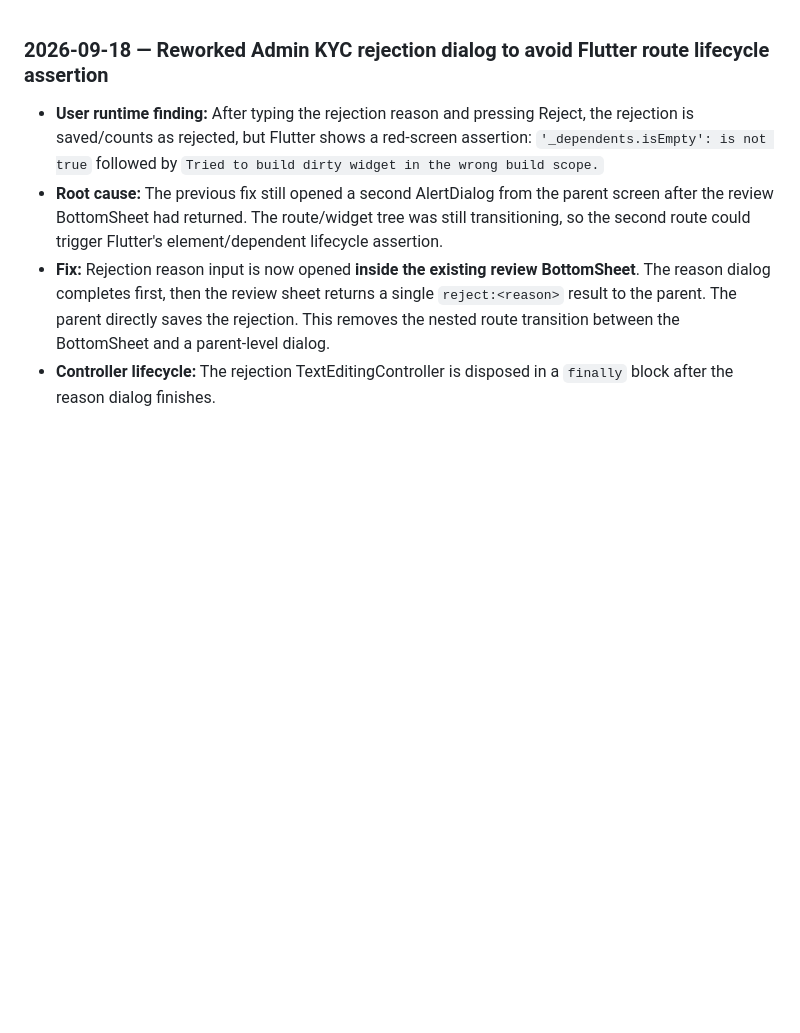
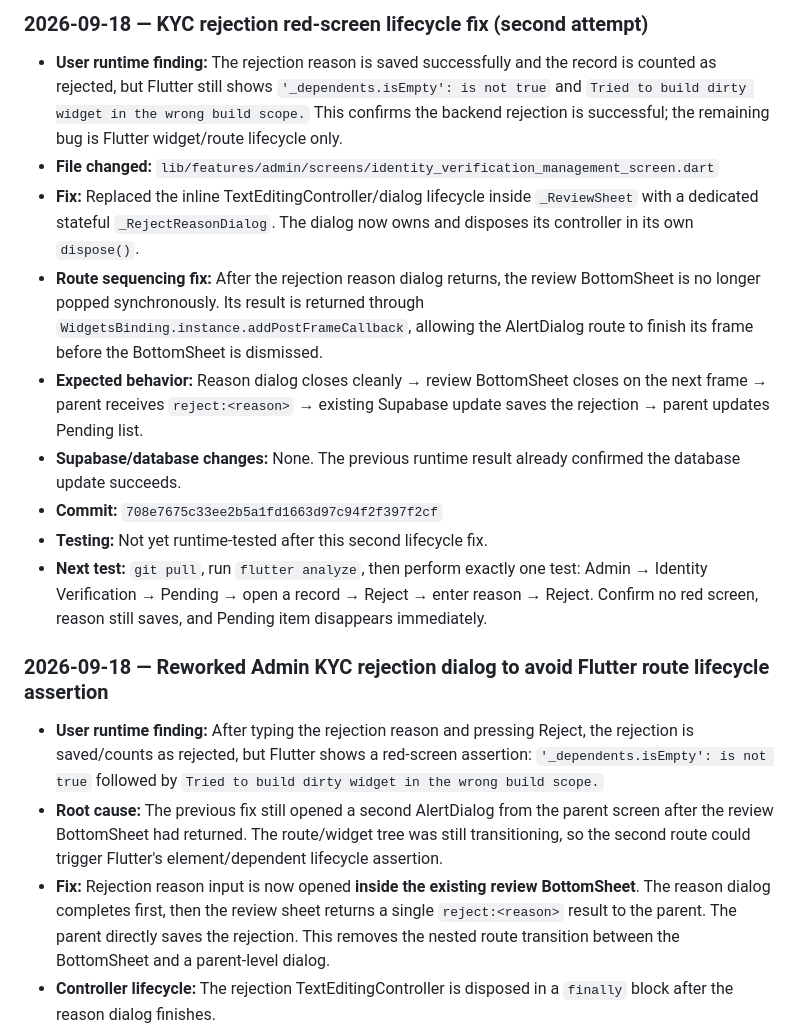
Before and after one commit to royalguard14/HalalFood, a Markdown page: chat-gpt.md, the part around the change. Rendered like a GitHub page; blank space fills up the shorter version.

Commit message:
Document KYC rejection lifecycle fix

```diff
--- a/chat-gpt.md
+++ b/chat-gpt.md
@@ -1,3 +1,15 @@
+### 2026-09-18 — KYC rejection red-screen lifecycle fix (second attempt)
+
+- **User runtime finding:** The rejection reason is saved successfully and the record is counted as rejected, but Flutter still shows `'_dependents.isEmpty': is not true` and `Tried to build dirty widget in the wrong build scope.` This confirms the backend rejection is successful; the remaining bug is Flutter widget/route lifecycle only.
+- **File changed:** `lib/features/admin/screens/identity_verification_management_screen.dart`
+- **Fix:** Replaced the inline TextEditingController/dialog lifecycle inside `_ReviewSheet` with a dedicated stateful `_RejectReasonDialog`. The dialog now owns and disposes its controller in its own `dispose()`.
+- **Route sequencing fix:** After the rejection reason dialog returns, the review BottomSheet is no longer popped synchronously. Its result is returned through `WidgetsBinding.instance.addPostFrameCallback`, allowing the AlertDialog route to finish its frame before the BottomSheet is dismissed.
+- **Expected behavior:** Reason dialog closes cleanly → review BottomSheet closes on the next frame → parent receives `reject:<reason>` → existing Supabase update saves the rejection → parent updates Pending list.
+- **Supabase/database changes:** None. The previous runtime result already confirmed the database update succeeds.
+- **Commit:** `708e7675c33ee2b5a1fd1663d97c94f2f397f2cf`
+- **Testing:** Not yet runtime-tested after this second lifecycle fix.
+- **Next test:** `git pull`, run `flutter analyze`, then perform exactly one test: Admin → Identity Verification → Pending → open a record → Reject → enter reason → Reject. Confirm no red screen, reason still saves, and Pending item disappears immediately.
+
 ### 2026-09-18 — Reworked Admin KYC rejection dialog to avoid Flutter route lifecycle assertion
 
 - **User runtime finding:** After typing the rejection reason and pressing Reject, the rejection is saved/counts as rejected, but Flutter shows a red-screen assertion: `'_dependents.isEmpty': is not true` followed by `Tried to build dirty widget in the wrong build scope.`
```
